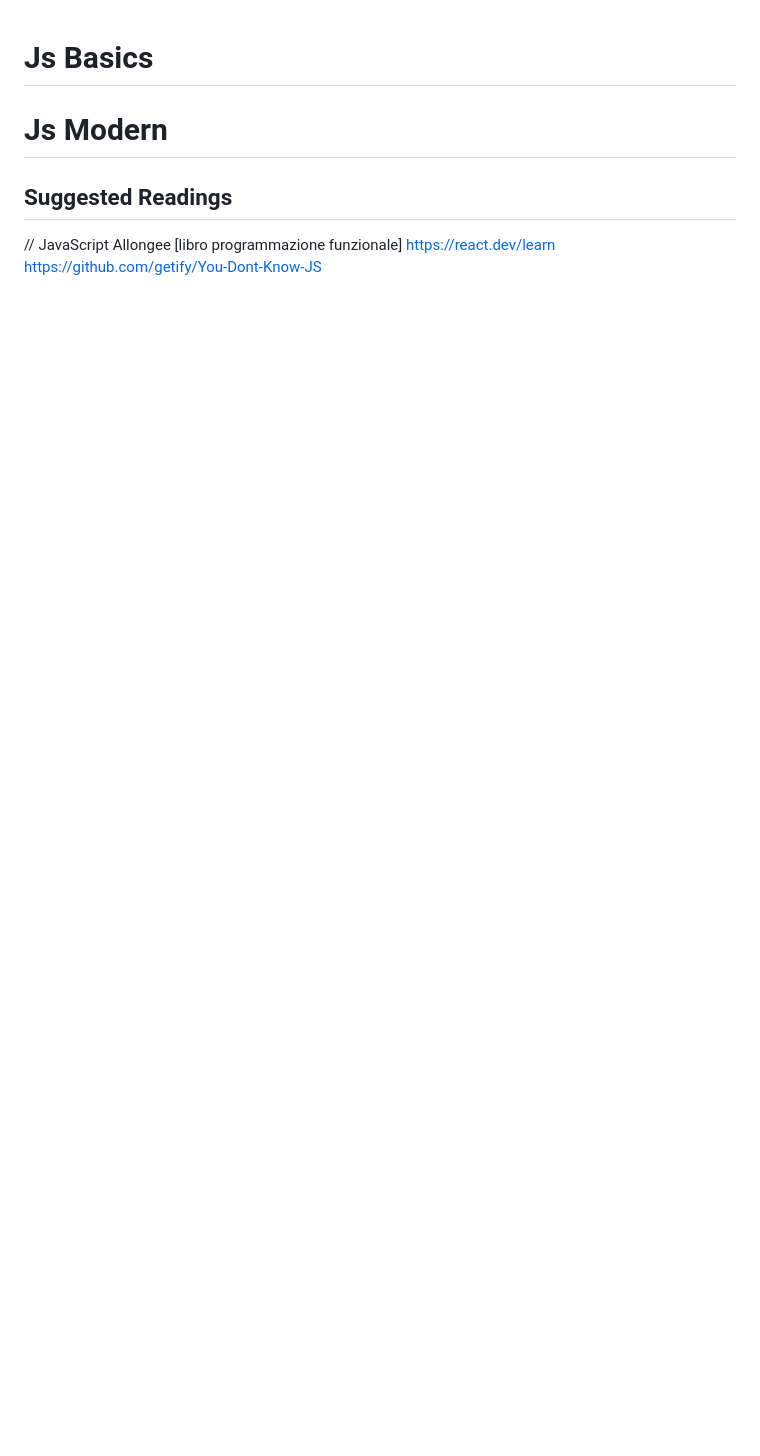
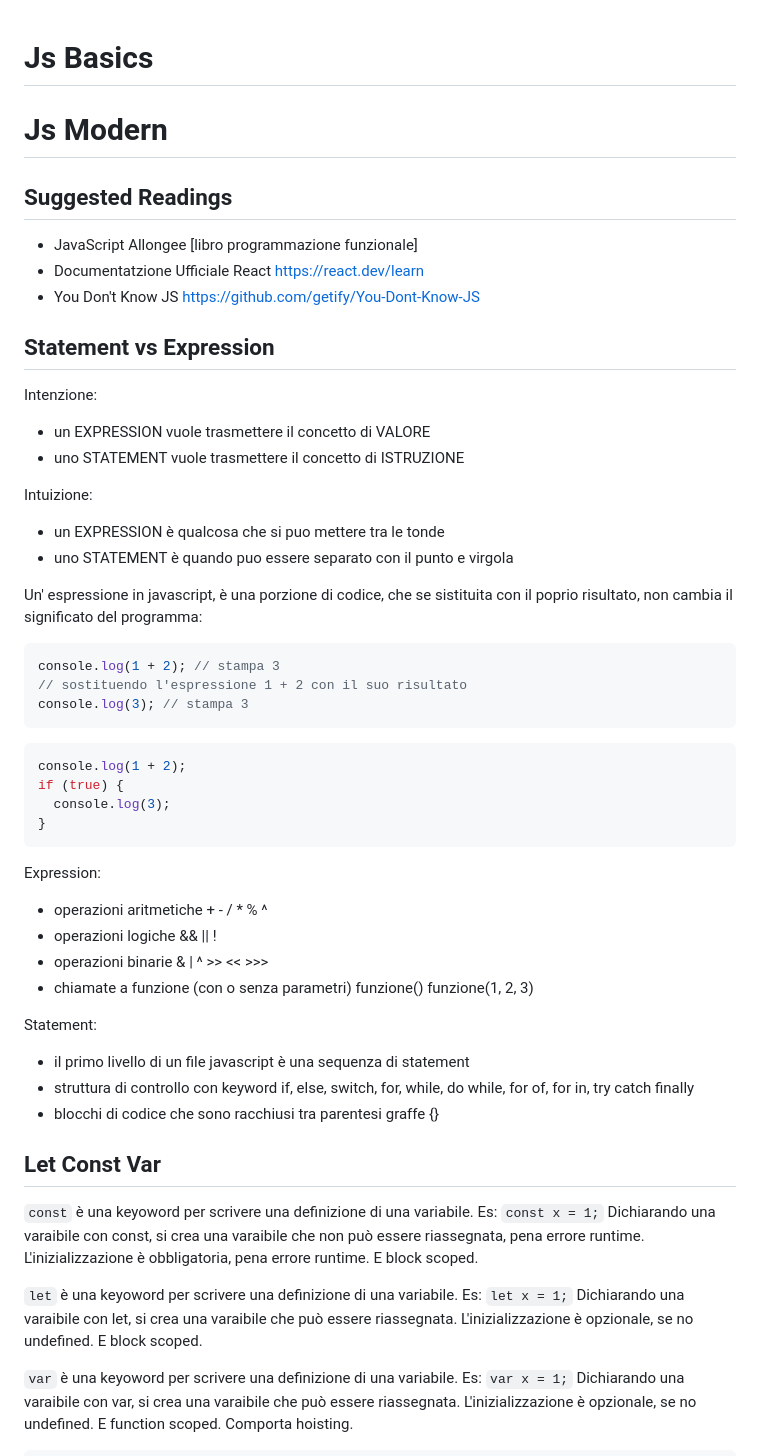
Before and after one commit to freddi301/react-materials, a Markdown page: Course.md, the part around the change printed below. GitHub-like rendering; blank space fills up the shorter version.

````diff
--- a/Course.md
+++ b/Course.md
@@ -4,6 +4,65 @@
 
 ## Suggested Readings
 
-// JavaScript Allongee [libro programmazione funzionale]
-https://react.dev/learn
-https://github.com/getify/You-Dont-Know-JS
+- JavaScript Allongee [libro programmazione funzionale]
+- Documentatzione Ufficiale React https://react.dev/learn
+- You Don't Know JS https://github.com/getify/You-Dont-Know-JS
+
+## Statement vs Expression
+
+Intenzione:
+
+- un EXPRESSION vuole trasmettere il concetto di VALORE
+- uno STATEMENT vuole trasmettere il concetto di ISTRUZIONE
+
+Intuizione:
+
+- un EXPRESSION è qualcosa che si puo mettere tra le tonde
+- uno STATEMENT è quando puo essere separato con il punto e virgola
+
+Un' espressione in javascript, è una porzione di codice, che se sistituita con il poprio risultato, non cambia il significato del programma:
+
+```tsx
+console.log(1 + 2); // stampa 3
+// sostituendo l'espressione 1 + 2 con il suo risultato
+console.log(3); // stampa 3
+```
+
+```tsx
+console.log(1 + 2);
+if (true) {
+  console.log(3);
+}
+```
+
+Expression:
+
+- operazioni aritmetiche + - / \* % ^
+- operazioni logiche && || !
+- operazioni binarie & | ^ >> << >>>
+- chiamate a funzione (con o senza parametri) funzione() funzione(1, 2, 3)
+
+Statement:
+
+- il primo livello di un file javascript è una sequenza di statement
+- struttura di controllo con keyword if, else, switch, for, while, do while, for of, for in, try catch finally
+- blocchi di codice che sono racchiusi tra parentesi graffe {}
+
+## Let Const Var
+
+`const` è una keyoword per scrivere una definizione di una variabile. Es: `const x = 1;`
+Dichiarando una varaibile con const, si crea una varaibile che non può essere riassegnata, pena errore runtime.
+L'inizializzazione è obbligatoria, pena errore runtime.
+E block scoped.
+
+`let` è una keyoword per scrivere una definizione di una variabile. Es: `let x = 1;`
+Dichiarando una varaibile con let, si crea una varaibile che può essere riassegnata.
+L'inizializzazione è opzionale, se no undefined.
+E block scoped.
+
+`var` è una keyoword per scrivere una definizione di una variabile. Es: `var x = 1;`
+Dichiarando una varaibile con var, si crea una varaibile che può essere riassegnata.
+L'inizializzazione è opzionale, se no undefined.
+E function scoped.
+Comporta hoisting.
+
````
Also changed, not shown: other parts of Course.md (+97 -9 lines).
